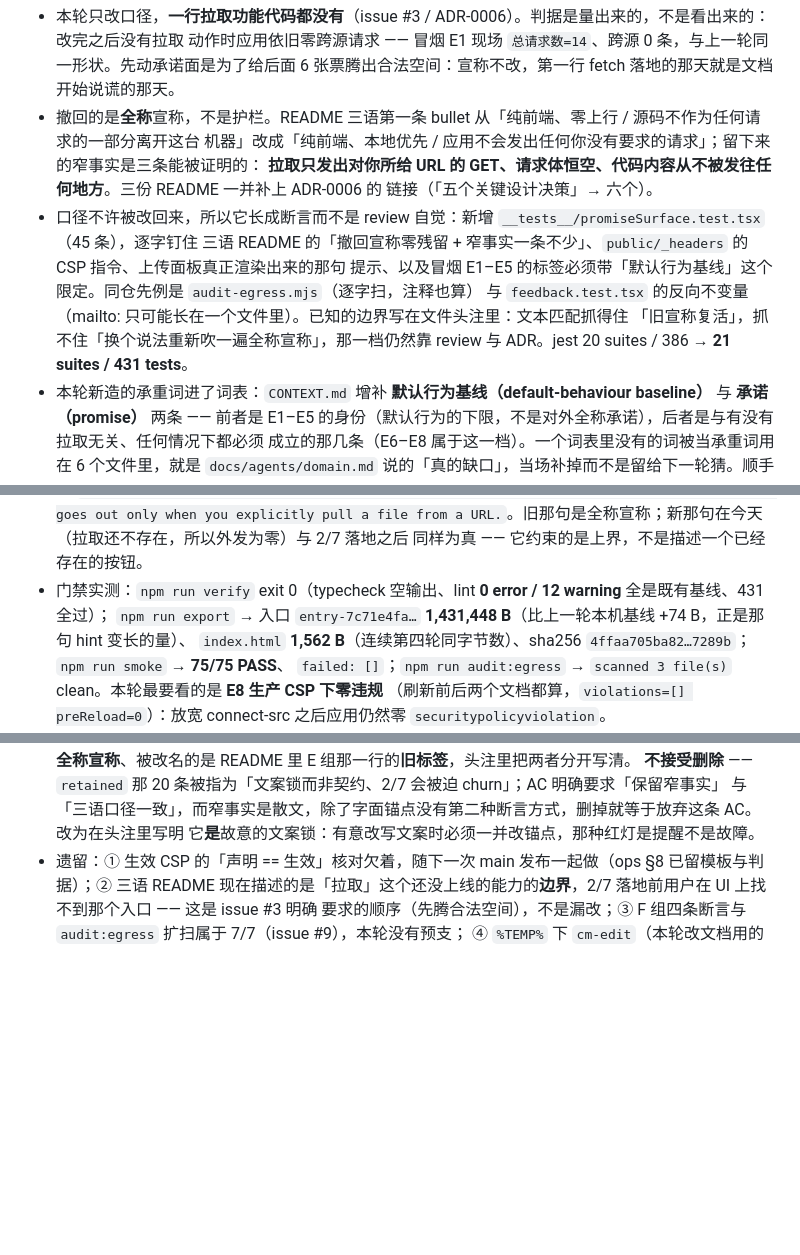
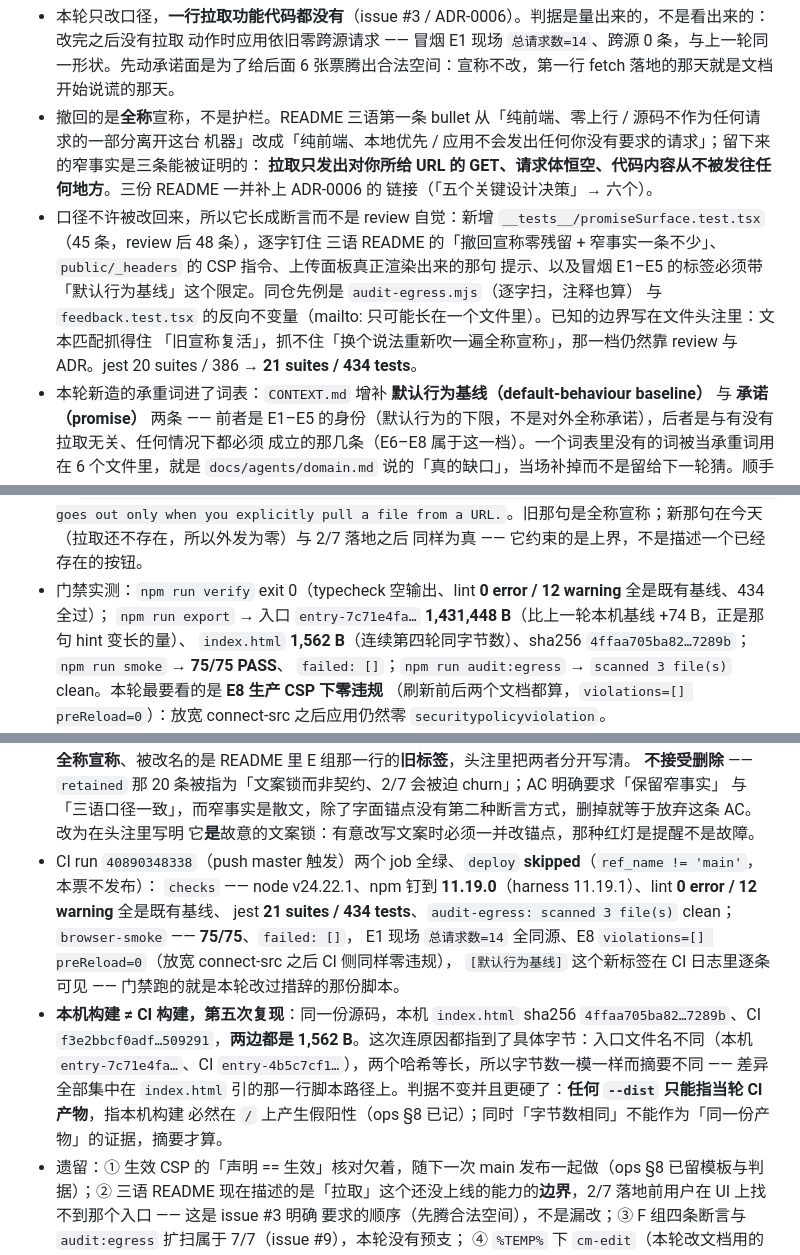
Before and after one commit to microsheen/python-code-map, a Markdown page: log.md, 3 parts joined by grey strips. Drawn GitHub-style; blank space fills up the shorter version.

Commit message:
docs(log): 记本轮 CI 实测 —— run 40890348338 两 job 全绿、deploy skipped；本机 vs CI 构建差异第五次复现（1562 B 同字节数、摘要不同，根因是入口哈希）

```diff
--- a/log.md
+++ b/log.md
@@ -957,12 +957,12 @@
   机器」改成「纯前端、本地优先 / 应用不会发出任何你没有要求的请求」；留下来的窄事实是三条能被证明的：
   **拉取只发出对你所给 URL 的 GET、请求体恒空、代码内容从不被发往任何地方**。三份 README 一并补上 ADR-0006 的
   链接（「五个关键设计决策」→ 六个）。
-- 口径不许被改回来，所以它长成断言而不是 review 自觉：新增 `__tests__/promiseSurface.test.tsx`（45 条），逐字钉住
+- 口径不许被改回来，所以它长成断言而不是 review 自觉：新增 `__tests__/promiseSurface.test.tsx`（45 条，review 后 48 条），逐字钉住
   三语 README 的「撤回宣称零残留 + 窄事实一条不少」、`public/_headers` 的 CSP 指令、上传面板真正渲染出来的那句
   提示、以及冒烟 E1–E5 的标签必须带「默认行为基线」这个限定。同仓先例是 `audit-egress.mjs`（逐字扫，注释也算）
   与 `feedback.test.tsx` 的反向不变量（mailto: 只可能长在一个文件里）。已知的边界写在文件头注里：文本匹配抓得住
   「旧宣称复活」，抓不住「换个说法重新吹一遍全称宣称」，那一档仍然靠 review 与 ADR。jest 20 suites / 386 →
-  **21 suites / 431 tests**。
+  **21 suites / 434 tests**。
 - 本轮新造的承重词进了词表：`CONTEXT.md` 增补 **默认行为基线（default-behaviour baseline）** 与 **承诺（promise）**
   两条 —— 前者是 E1–E5 的身份（默认行为的下限，不是对外全称承诺），后者是与有没有拉取无关、任何情况下都必须
   成立的那几条（E6–E8 属于这一档）。一个词表里没有的词被当承重词用在 6 个文件里，就是 `docs/agents/domain.md`
@@ -980,7 +980,7 @@
   `Files you add stay in this browser and their contents are never sent anywhere; a request goes out only when you
   explicitly pull a file from a URL.`。旧那句是全称宣称；新那句在今天（拉取还不存在，所以外发为零）与 2/7 落地之后
   同样为真 —— 它约束的是上界，不是描述一个已经存在的按钮。
-- 门禁实测：`npm run verify` exit 0（typecheck 空输出、lint **0 error / 12 warning** 全是既有基线、431 全过）；
+- 门禁实测：`npm run verify` exit 0（typecheck 空输出、lint **0 error / 12 warning** 全是既有基线、434 全过）；
   `npm run export` → 入口 `entry-7c71e4fa…` **1,431,448 B**（比上一轮本机基线 +74 B，正是那句 hint 变长的量）、
   `index.html` **1,562 B**（连续第四轮同字节数）、sha256 `4ffaa705ba82…7289b`；`npm run smoke` → **75/75 PASS**、
   `failed: []`；`npm run audit:egress` → `scanned 3 file(s)` clean。本轮最要看的是 **E8 生产 CSP 下零违规**
@@ -1022,6 +1022,16 @@
   **不接受删除** —— `retained` 那 20 条被指为「文案锁而非契约、2/7 会被迫 churn」；AC 明确要求「保留窄事实」
   与「三语口径一致」，而窄事实是散文，除了字面锚点没有第二种断言方式，删掉就等于放弃这条 AC。改为在头注里写明
   它**是**故意的文案锁：有意改写文案时必须一并改锚点，那种红灯是提醒不是故障。
+- CI run `40890348338`（push master 触发）两个 job 全绿、`deploy` **skipped**（`ref_name != 'main'`，本票不发布）：
+  `checks` —— node v24.22.1、npm 钉到 **11.19.0**（harness 11.19.1）、lint **0 error / 12 warning** 全是既有基线、
+  jest **21 suites / 434 tests**、`audit-egress: scanned 3 file(s)` clean；`browser-smoke` —— **75/75**、`failed: []`，
+  E1 现场 `总请求数=14` 全同源、E8 `violations=[] preReload=0`（放宽 connect-src 之后 CI 侧同样零违规），
+  `[默认行为基线]` 这个新标签在 CI 日志里逐条可见 —— 门禁跑的就是本轮改过措辞的那份脚本。
+- **本机构建 ≠ CI 构建，第五次复现**：同一份源码，本机 `index.html` sha256 `4ffaa705ba82…7289b`、CI
+  `f3e2bbcf0adf…509291`，**两边都是 1,562 B**。这次连原因都指到了具体字节：入口文件名不同（本机
+  `entry-7c71e4fa…`、CI `entry-4b5c7cf1…`），两个哈希等长，所以字节数一模一样而摘要不同 —— 差异全部集中在
+  `index.html` 引的那一行脚本路径上。判据不变并且更硬了：**任何 `--dist` 只能指当轮 CI 产物**，指本机构建
+  必然在 `/` 上产生假阳性（ops §8 已记）；同时「字节数相同」不能作为「同一份产物」的证据，摘要才算。
 - 遗留：① 生效 CSP 的「声明 == 生效」核对欠着，随下一次 main 发布一起做（ops §8 已留模板与判据）；② 三语 README
   现在描述的是「拉取」这个还没上线的能力的**边界**，2/7 落地前用户在 UI 上找不到那个入口 —— 这是 issue #3 明确
   要求的顺序（先腾合法空间），不是漏改；③ F 组四条断言与 `audit:egress` 扩扫属于 7/7（issue #9），本轮没有预支；
```
